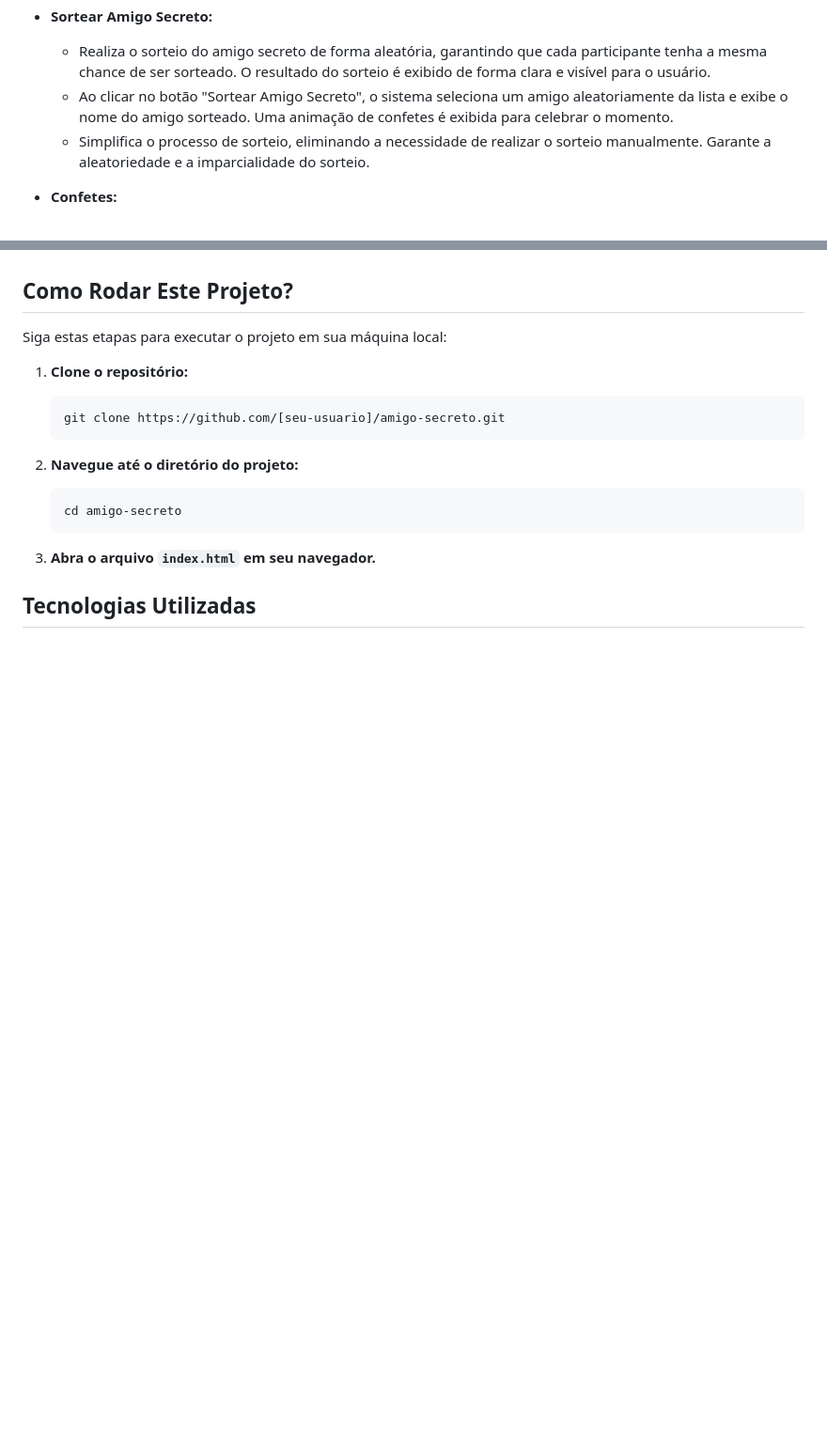
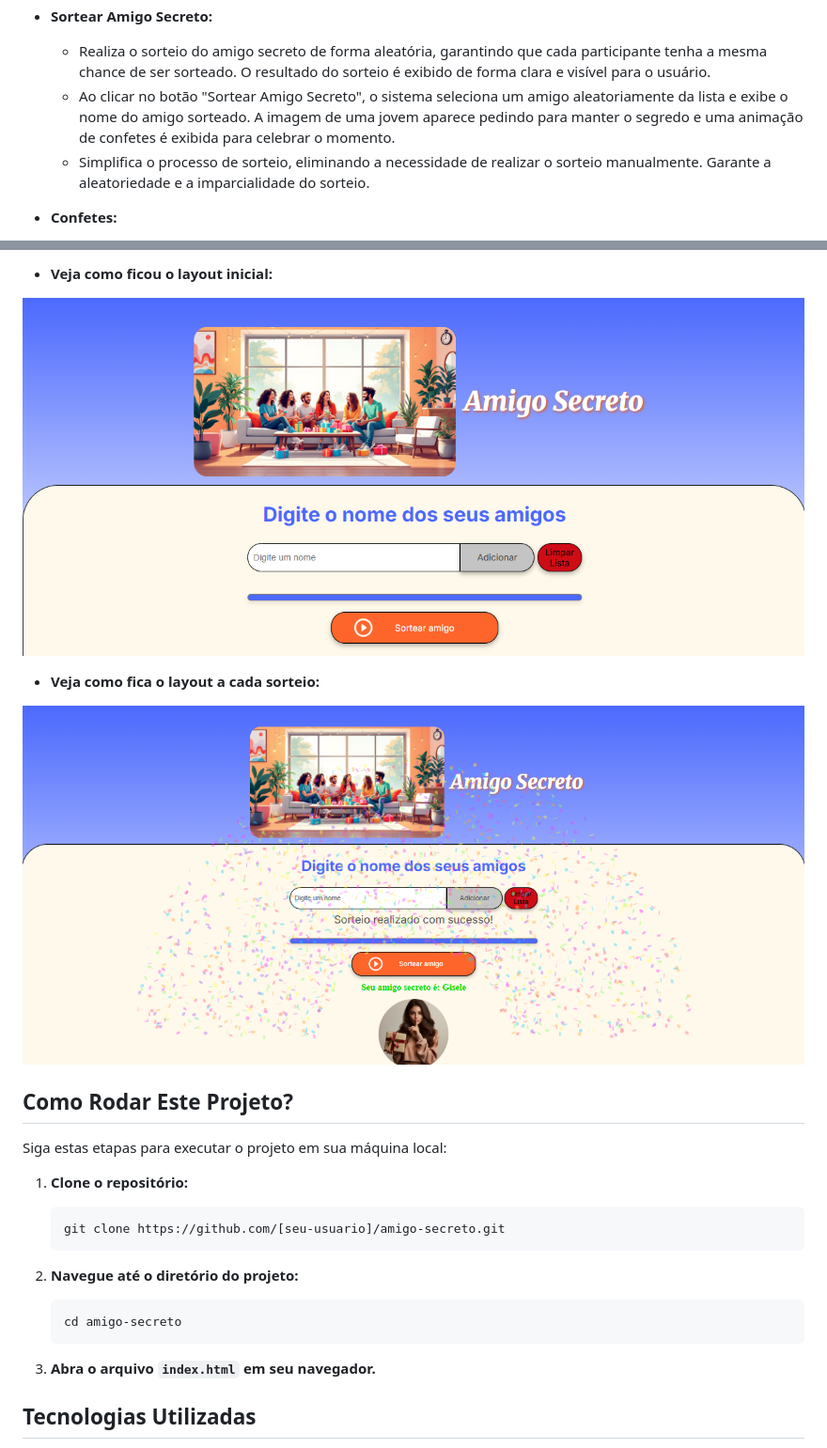
Before and after one commit to GiseleLima-AI/challenge-amigo-secreto-GL, a Markdown page: README.md, 2 parts joined by grey strips. Shown: that part at 94% size. Drawn GitHub-style; pictures changed too: assets/layout_inicial.png (added), assets/layout_sorteio.png (added); blank space fills up the shorter version.

Commit message:
correcao do sorteio

```diff
--- a/README.md
+++ b/README.md
@@ -42,7 +42,7 @@
 
 *   **Sortear Amigo Secreto:**
     *   Realiza o sorteio do amigo secreto de forma aleatória, garantindo que cada participante tenha a mesma chance de ser sorteado. O resultado do sorteio é exibido de forma clara e visível para o usuário.
-    *   Ao clicar no botão "Sortear Amigo Secreto", o sistema seleciona um amigo aleatoriamente da lista e exibe o nome do amigo sorteado. Uma animação de confetes é exibida para celebrar o momento.
+    *   Ao clicar no botão "Sortear Amigo Secreto", o sistema seleciona um amigo aleatoriamente da lista e exibe o nome do amigo sorteado. A imagem de uma jovem aparece pedindo para manter o segredo e uma animação de confetes é exibida para celebrar o momento.
     *   Simplifica o processo de sorteio, eliminando a necessidade de realizar o sorteio manualmente. Garante a aleatoriedade e a imparcialidade do sorteio.
 
 *   **Confetes:**
@@ -73,3 +93,10 @@ O layout do projeto foi desenvolvido com foco na usabilidade e na experiência d
+* **Veja como ficou o layout inicial:**
+
+![Imagem do layout inicial](assets/layout_inicial.png)
+
+* **Veja como fica o layout a cada sorteio:**
+
+![Imagem do layout sorteio](assets/layout_sorteio.png)
 ## Como Rodar Este Projeto?
 
 Siga estas etapas para executar o projeto em sua máquina local:
```
Also changed, not shown: other parts of README.md (+30 -10 lines), 1 other file.
